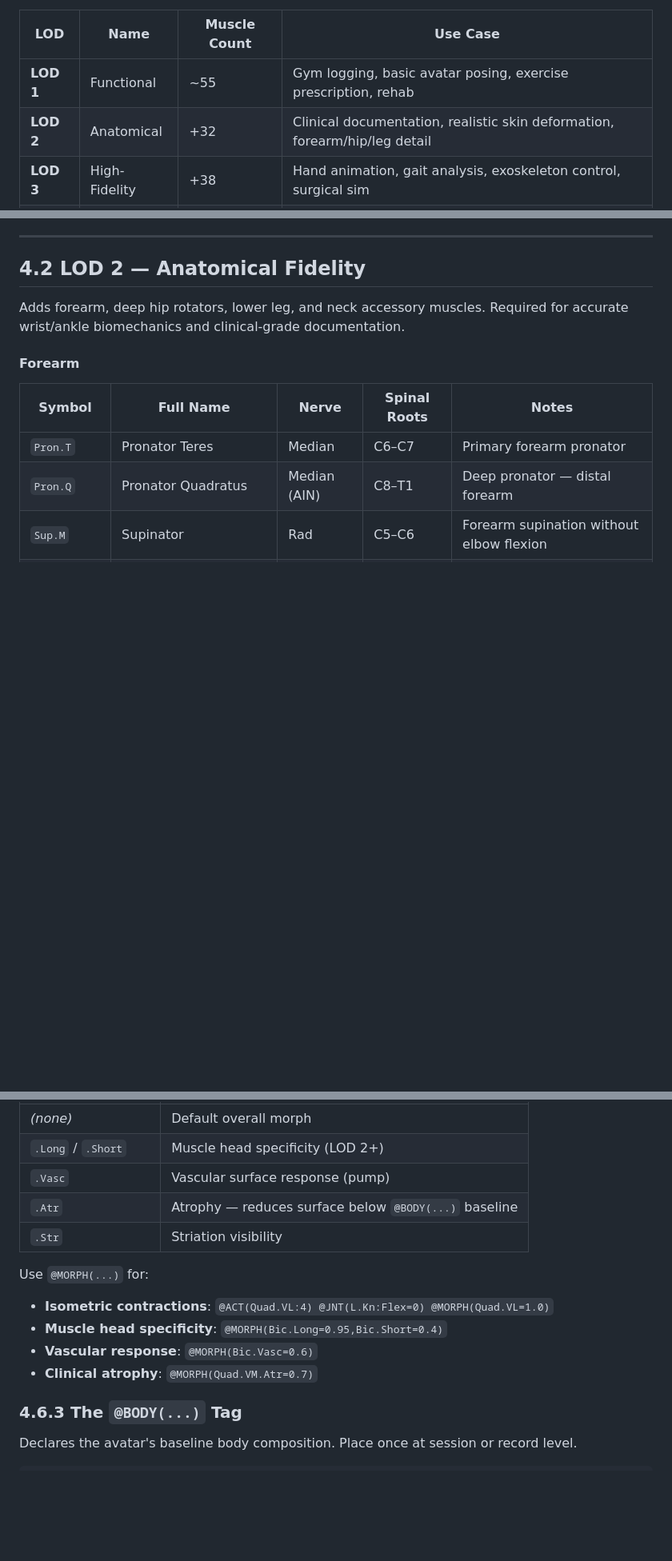
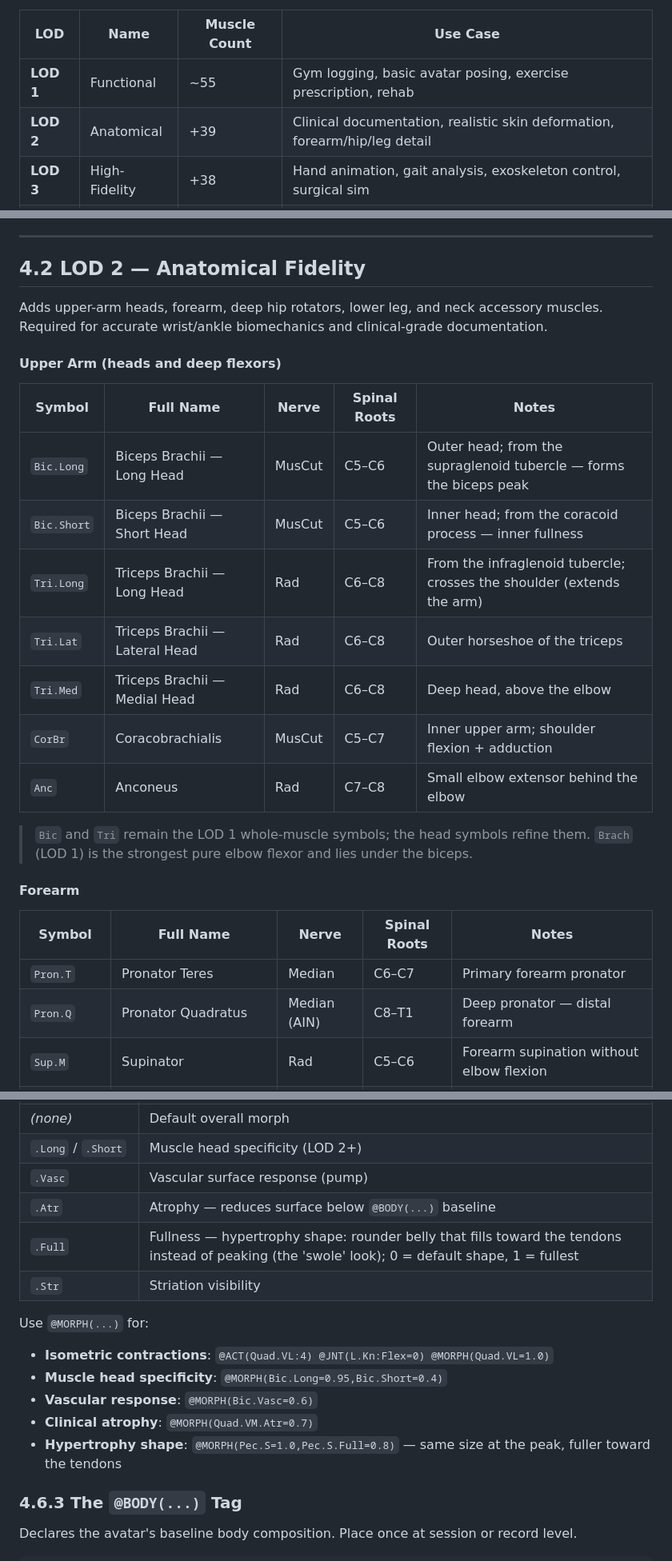
Before and after one commit to AIUNITES/bodspas-site, a Markdown page: MNN_SPEC_v2.md, 3 parts joined by grey strips. Shown at 80% size. GitHub-like rendering; blank space fills up the shorter version.

Commit message:
MNN spec: add Brach, LOD 2 upper-arm heads, .Full suffix
- Brach (brachialis) added to LOD 1 arms
- New LOD 2 Upper Arm table: Bic.Long, Bic.Short, Tri.Long, Tri.Lat, Tri.Med, CorBr, Anc (LOD 2 count +39)
- .Full morph suffix (hypertrophy fullness) with example

Co-Authored-By: Claude Opus 5.5 <noreply@anthropic.com>
Claude-Session: https://claude.ai/code/session_01GijkhJy3JGomr7d5s6TB3t

```diff
--- a/MNN_SPEC_v2.md
+++ b/MNN_SPEC_v2.md
@@ -287,7 +288,7 @@ MNN muscles are organized into four **Levels of Detail**. Implementations declar
 | LOD | Name | Muscle Count | Use Case |
 |-----|------|-------------|----------|
 | **LOD 1** | Functional | ~55 | Gym logging, basic avatar posing, exercise prescription, rehab |
-| **LOD 2** | Anatomical | +32 | Clinical documentation, realistic skin deformation, forearm/hip/leg detail |
+| **LOD 2** | Anatomical | +39 | Clinical documentation, realistic skin deformation, forearm/hip/leg detail |
 | **LOD 3** | High-Fidelity | +38 | Hand animation, gait analysis, exoskeleton control, surgical sim |
 | **LOD 4** | Research | +24 | Full clinical/research — every named muscle |
 
@@ -299,7 +300,20 @@ The LOD tag is optional metadata for implementations. It does not appear in MNN
 
 ## 4.2 LOD 2 — Anatomical Fidelity
 
-Adds forearm, deep hip rotators, lower leg, and neck accessory muscles. Required for accurate wrist/ankle biomechanics and clinical-grade documentation.
+Adds upper-arm heads, forearm, deep hip rotators, lower leg, and neck accessory muscles. Required for accurate wrist/ankle biomechanics and clinical-grade documentation.
+
+#### Upper Arm (heads and deep flexors)
+| Symbol | Full Name | Nerve | Spinal Roots | Notes |
+|--------|-----------|-------|-------------|-------|
+| `Bic.Long` | Biceps Brachii — Long Head | MusCut | C5–C6 | Outer head; from the supraglenoid tubercle — forms the biceps peak |
+| `Bic.Short` | Biceps Brachii — Short Head | MusCut | C5–C6 | Inner head; from the coracoid process — inner fullness |
+| `Tri.Long` | Triceps Brachii — Long Head | Rad | C6–C8 | From the infraglenoid tubercle; crosses the shoulder (extends the arm) |
+| `Tri.Lat` | Triceps Brachii — Lateral Head | Rad | C6–C8 | Outer horseshoe of the triceps |
+| `Tri.Med` | Triceps Brachii — Medial Head | Rad | C6–C8 | Deep head, above the elbow |
+| `CorBr` | Coracobrachialis | MusCut | C5–C7 | Inner upper arm; shoulder flexion + adduction |
+| `Anc` | Anconeus | Rad | C7–C8 | Small elbow extensor behind the elbow |
+
+> `Bic` and `Tri` remain the LOD 1 whole-muscle symbols; the head symbols refine them. `Brach` (LOD 1) is the strongest pure elbow flexor and lies under the biceps.
 
 #### Forearm
 | Symbol | Full Name | Nerve | Spinal Roots | Notes |
@@ -537,6 +551,7 @@ Weights are floats 0.0–1.0. Targets are MNN muscle symbols with optional descr
 | `.Long` / `.Short` | Muscle head specificity (LOD 2+) |
 | `.Vasc` | Vascular surface response (pump) |
 | `.Atr` | Atrophy — reduces surface below `@BODY(...)` baseline |
+| `.Full` | Fullness — hypertrophy shape: rounder belly that fills toward the tendons instead of peaking (the 'swole' look); 0 = default shape, 1 = fullest |
 | `.Str` | Striation visibility |
 
 Use `@MORPH(...)` for:
@@ -544,6 +559,7 @@ Use `@MORPH(...)` for:
 - **Muscle head specificity**: `@MORPH(Bic.Long=0.95,Bic.Short=0.4)`
 - **Vascular response**: `@MORPH(Bic.Vasc=0.6)`
 - **Clinical atrophy**: `@MORPH(Quad.VM.Atr=0.7)`
+- **Hypertrophy shape**: `@MORPH(Pec.S=1.0,Pec.S.Full=0.8)` — same size at the peak, fuller toward the tendons
 
 ### 4.6.3 The `@BODY(...)` Tag
 
```
Also changed, not shown: other parts of MNN_SPEC_v2.md (+1 -0 lines).
